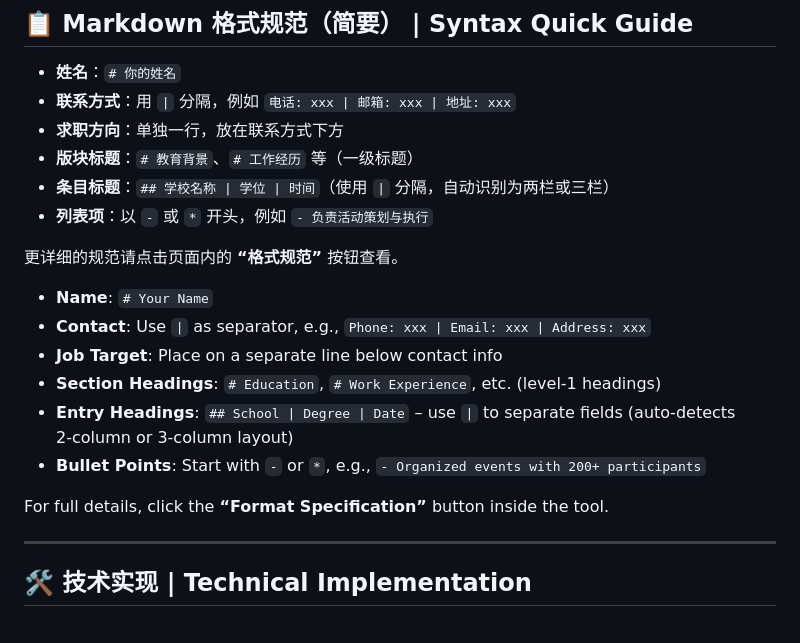
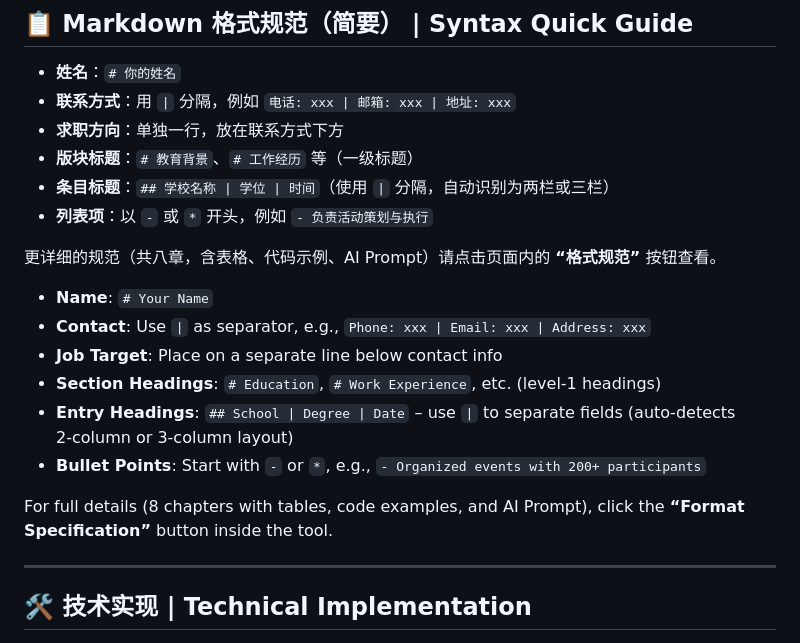
Before and after one commit to Lorna-Y/markdown-resume, a Markdown page: README.md, the part around one of its changes. Rendered like a GitHub page.

```diff
--- a/README.md
+++ b/README.md
@@ -55,7 +75,7 @@ Click the link to use directly → [https://Lorna-Y.github.io/markdown-resume/](
 - **条目标题**：`## 学校名称 | 学位 | 时间`（使用 `|` 分隔，自动识别为两栏或三栏）
 - **列表项**：以 `-` 或 `*` 开头，例如 `- 负责活动策划与执行`
 
-更详细的规范请点击页面内的 **“格式规范”** 按钮查看。
+更详细的规范（共八章，含表格、代码示例、AI Prompt）请点击页面内的 **“格式规范”** 按钮查看。
 
 - **Name**: `# Your Name`
 - **Contact**: Use `|` as separator, e.g., `Phone: xxx | Email: xxx | Address: xxx`
@@ -64,7 +84,7 @@ Click the link to use directly → [https://Lorna-Y.github.io/markdown-resume/](
 - **Entry Headings**: `## School | Degree | Date` – use `|` to separate fields (auto‑detects 2‑column or 3‑column layout)
 - **Bullet Points**: Start with `-` or `*`, e.g., `- Organized events with 200+ participants`
 
-For full details, click the **“Format Specification”** button inside the tool.
+For full details (8 chapters with tables, code examples, and AI Prompt), click the **“Format Specification”** button inside the tool.
 
 ---
 
```
Also changed, not shown: other parts of README.md (+23 -3 lines).
